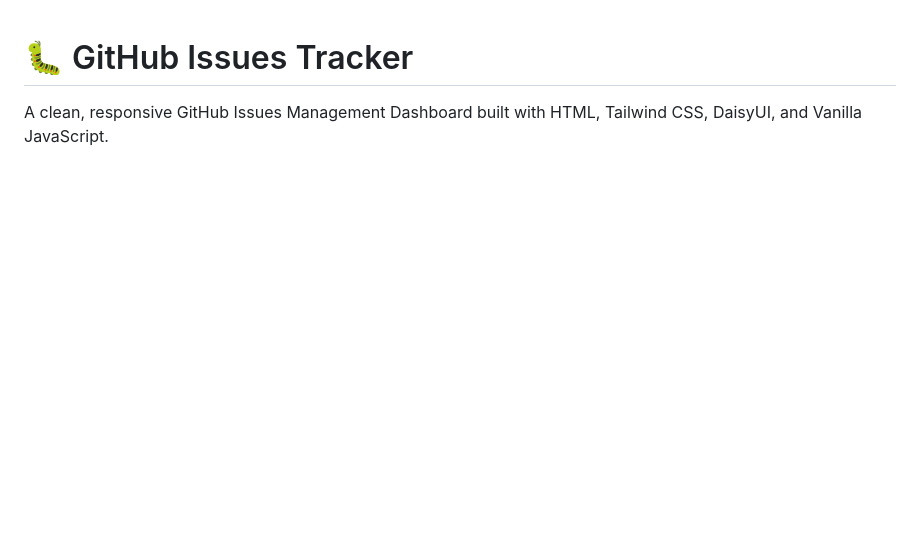
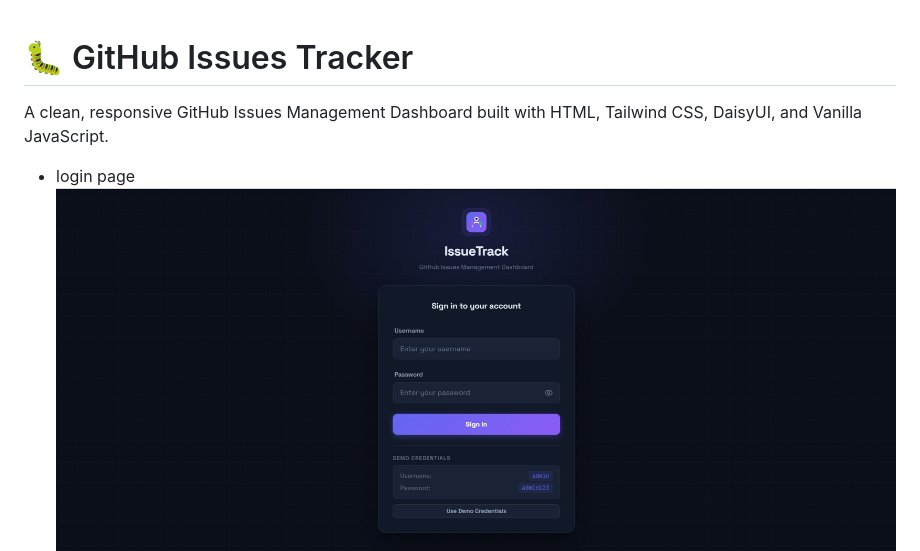
Before and after one commit to Kabir21Hossain/demo-theme-project-api-fetching-, a Markdown page: README.md, the part around the change. GitHub-like rendering; blank space fills up the shorter version.

```diff
--- a/README.md
+++ b/README.md
@@ -1,7 +1,8 @@
 # 🐛 GitHub Issues Tracker
 
 A clean, responsive GitHub Issues Management Dashboard built with HTML, Tailwind CSS, DaisyUI, and Vanilla JavaScript.
-
+* login page
+![GitHub Issues Tracker Screenshot](images/login_page.jpg)
 ![GitHub Issues Tracker Screenshot](images/main_page.jpg)
 
 ## 🚀 Live Demo
```
